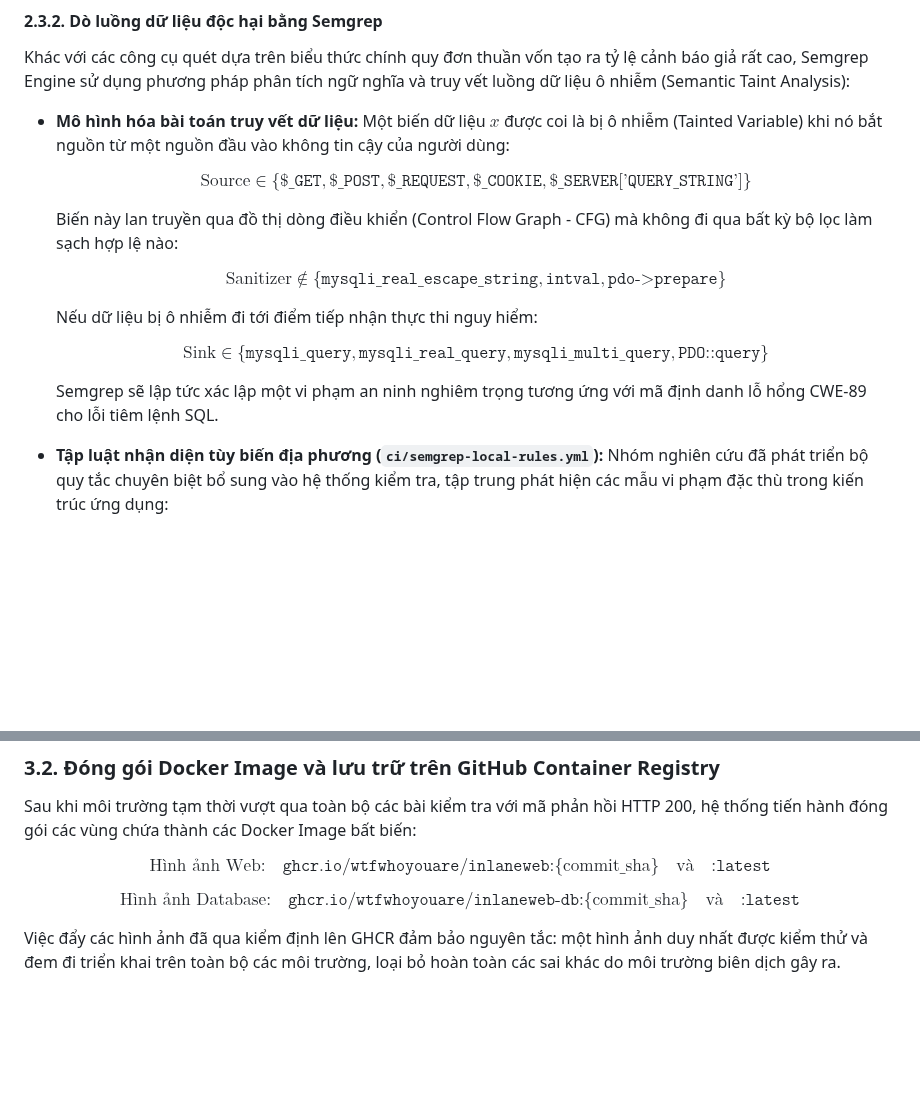
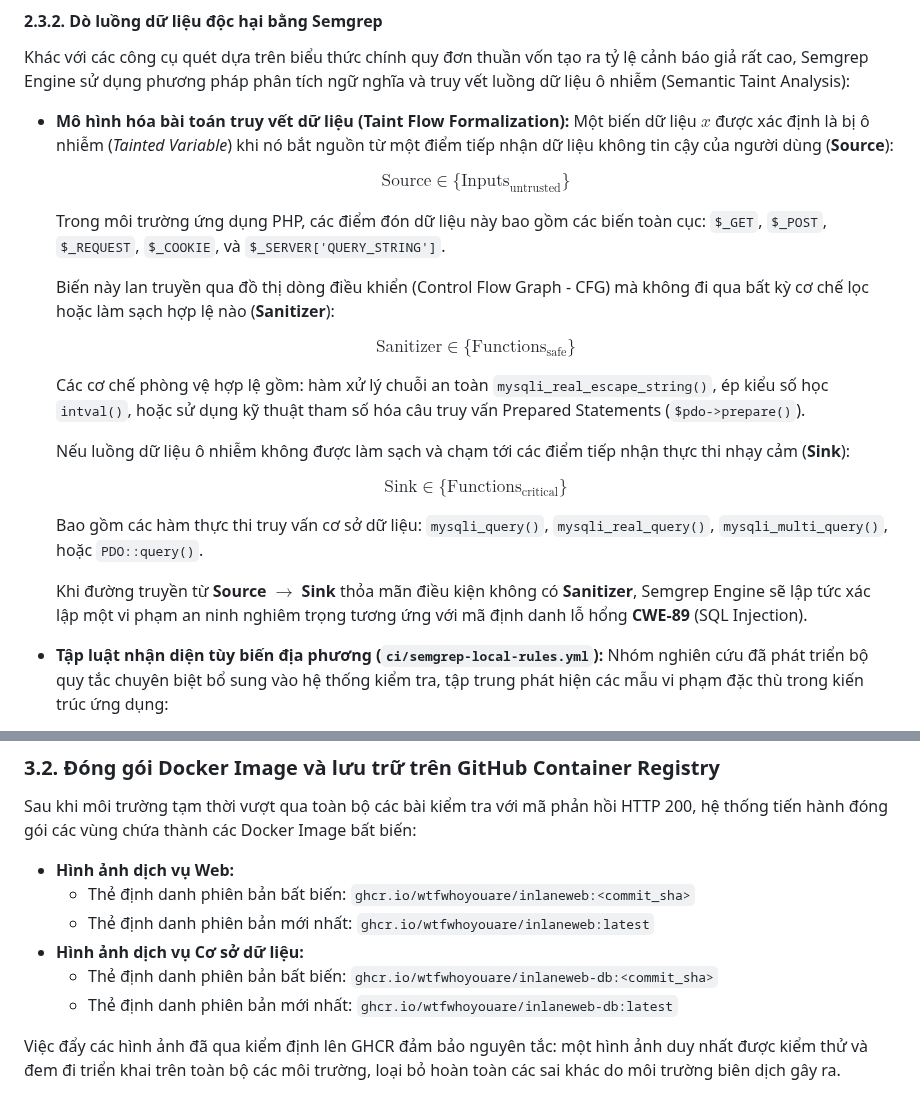
Before and after one commit to wtfwhoyouare/PTIT-DevOps-SonarQube, a Markdown page: docs/05-Báo cáo bài tập lớn DevSecOps.md, 2 parts joined by grey strips. GitHub-like rendering; blank space fills up the shorter version.

Commit message:
docs(report): khắc phục lỗi cú pháp katex math trong mô hình taint analysis

```diff
--- a/docs/05-Báo cáo bài tập lớn DevSecOps.md
+++ b/docs/05-Báo cáo bài tập lớn DevSecOps.md
@@ -787,20 +787,26 @@ Sau khi vượt qua bước kiểm tra cú pháp nhanh, hệ thống kích hoạ
 #### 2.3.2. Dò luồng dữ liệu độc hại bằng Semgrep
 Khác với các công cụ quét dựa trên biểu thức chính quy đơn thuần vốn tạo ra tỷ lệ cảnh báo giả rất cao, Semgrep Engine sử dụng phương pháp phân tích ngữ nghĩa và truy vết luồng dữ liệu ô nhiễm (Semantic Taint Analysis):
 
-* **Mô hình hóa bài toán truy vết dữ liệu:**
-  Một biến dữ liệu $x$ được coi là bị ô nhiễm (Tainted Variable) khi nó bắt nguồn từ một nguồn đầu vào không tin cậy của người dùng:
-
-  $$\text{Source} \in \{\texttt{\$_GET}, \texttt{\$_POST}, \texttt{\$_REQUEST}, \texttt{\$_COOKIE}, \texttt{\$_SERVER['QUERY\_STRING']}\}$$
-
-  Biến này lan truyền qua đồ thị dòng điều khiển (Control Flow Graph - CFG) mà không đi qua bất kỳ bộ lọc làm sạch hợp lệ nào:
-
-  $$\text{Sanitizer} \notin \{\texttt{mysqli\_real\_escape\_string}, \texttt{intval}, \texttt{pdo->prepare}\}$$
-
-  Nếu dữ liệu bị ô nhiễm đi tới điểm tiếp nhận thực thi nguy hiểm:
-
-  $$\text{Sink} \in \{\texttt{mysqli\_query}, \texttt{mysqli\_real\_query}, \texttt{mysqli\_multi\_query}, \texttt{PDO::query}\}$$
-
-  Semgrep sẽ lập tức xác lập một vi phạm an ninh nghiêm trọng tương ứng với mã định danh lỗ hổng CWE-89 cho lỗi tiêm lệnh SQL.
+* **Mô hình hóa bài toán truy vết dữ liệu (Taint Flow Formalization):**
+  Một biến dữ liệu $x$ được xác định là bị ô nhiễm (*Tainted Variable*) khi nó bắt nguồn từ một điểm tiếp nhận dữ liệu không tin cậy của người dùng (**Source**):
+
+  $$\text{Source} \in \{\text{Inputs}_{\text{untrusted}}\}$$
+
+  Trong môi trường ứng dụng PHP, các điểm đón dữ liệu này bao gồm các biến toàn cục: `$_GET`, `$_POST`, `$_REQUEST`, `$_COOKIE`, và `$_SERVER['QUERY_STRING']`.
+
+  Biến này lan truyền qua đồ thị dòng điều khiển (Control Flow Graph - CFG) mà không đi qua bất kỳ cơ chế lọc hoặc làm sạch hợp lệ nào (**Sanitizer**):
+
+  $$\text{Sanitizer} \in \{\text{Functions}_{\text{safe}}\}$$
+
+  Các cơ chế phòng vệ hợp lệ gồm: hàm xử lý chuỗi an toàn `mysqli_real_escape_string()`, ép kiểu số học `intval()`, hoặc sử dụng kỹ thuật tham số hóa câu truy vấn Prepared Statements (`$pdo->prepare()`).
+
+  Nếu luồng dữ liệu ô nhiễm không được làm sạch và chạm tới các điểm tiếp nhận thực thi nhạy cảm (**Sink**):
+
+  $$\text{Sink} \in \{\text{Functions}_{\text{critical}}\}$$
+
+  Bao gồm các hàm thực thi truy vấn cơ sở dữ liệu: `mysqli_query()`, `mysqli_real_query()`, `mysqli_multi_query()`, hoặc `PDO::query()`.
+
+  Khi đường truyền từ **Source** $\to$ **Sink** thỏa mãn điều kiện không có **Sanitizer**, Semgrep Engine sẽ lập tức xác lập một vi phạm an ninh nghiêm trọng tương ứng với mã định danh lỗ hổng **CWE-89** (SQL Injection).
 
 * **Tập luật nhận diện tùy biến địa phương (`ci/semgrep-local-rules.yml`):**
   Nhóm nghiên cứu đã phát triển bộ quy tắc chuyên biệt bổ sung vào hệ thống kiểm tra, tập trung phát hiện các mẫu vi phạm đặc thù trong kiến trúc ứng dụng:
@@ -877,9 +883,12 @@ Một trong những nguyên nhân hàng đầu khiến hệ thống Production s
 
 Sau khi môi trường tạm thời vượt qua toàn bộ các bài kiểm tra với mã phản hồi HTTP 200, hệ thống tiến hành đóng gói các vùng chứa thành các Docker Image bất biến:
 
-$$\text{Hình ảnh Web:} \quad \texttt{ghcr.io/wtfwhoyouare/inlaneweb:}\{\text{commit\_sha}\} \quad \text{và} \quad \texttt{:latest}$$
-
-$$\text{Hình ảnh Database:} \quad \texttt{ghcr.io/wtfwhoyouare/inlaneweb-db:}\{\text{commit\_sha}\} \quad \text{và} \quad \texttt{:latest}$$
+* **Hình ảnh dịch vụ Web:**
+  * Thẻ định danh phiên bản bất biến: `ghcr.io/wtfwhoyouare/inlaneweb:<commit_sha>`
+  * Thẻ định danh phiên bản mới nhất: `ghcr.io/wtfwhoyouare/inlaneweb:latest`
+* **Hình ảnh dịch vụ Cơ sở dữ liệu:**
+  * Thẻ định danh phiên bản bất biến: `ghcr.io/wtfwhoyouare/inlaneweb-db:<commit_sha>`
+  * Thẻ định danh phiên bản mới nhất: `ghcr.io/wtfwhoyouare/inlaneweb-db:latest`
 
 Việc đẩy các hình ảnh đã qua kiểm định lên GHCR đảm bảo nguyên tắc: một hình ảnh duy nhất được kiểm thử và đem đi triển khai trên toàn bộ các môi trường, loại bỏ hoàn toàn các sai khác do môi trường biên dịch gây ra.
 
```
